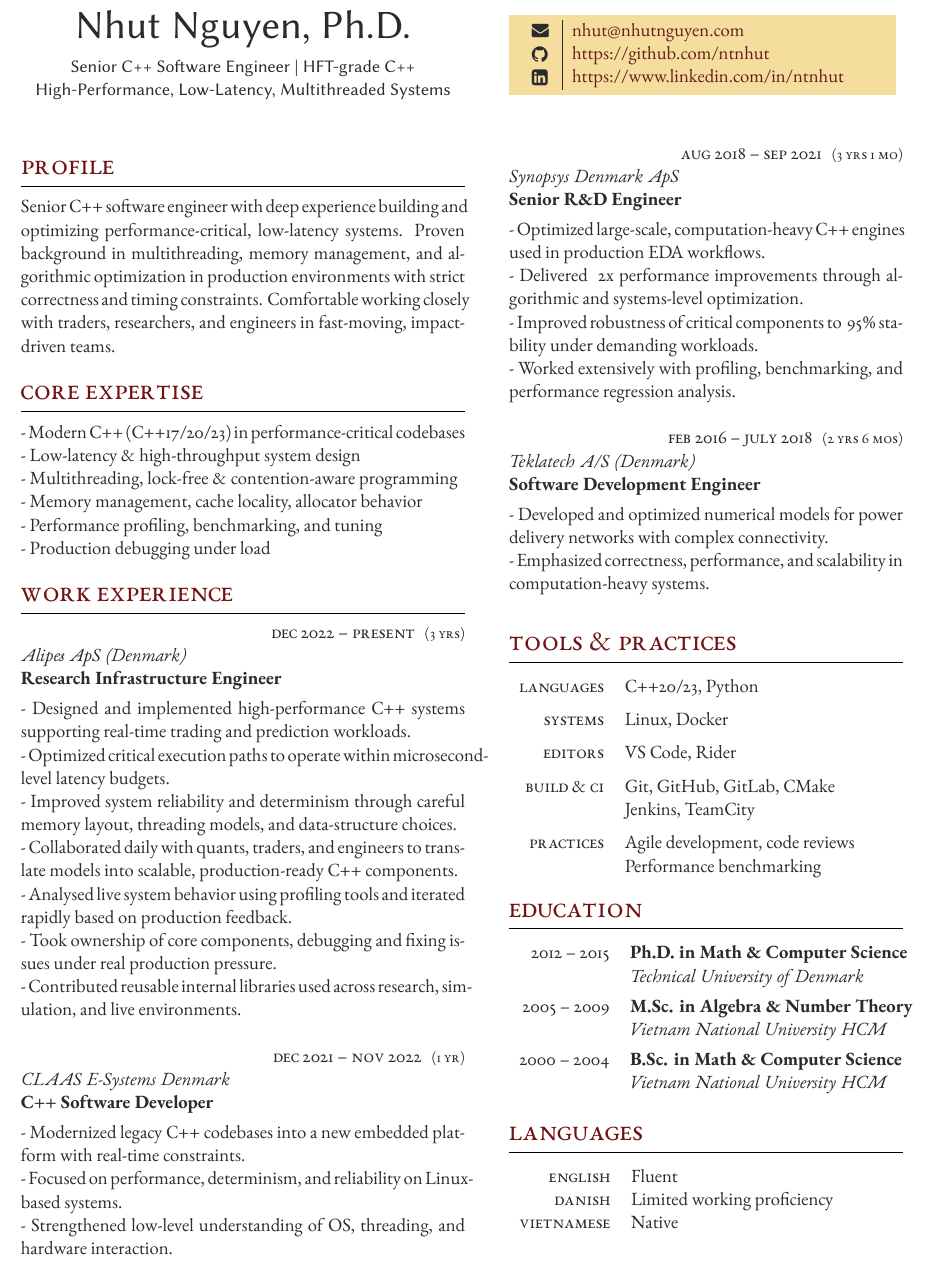
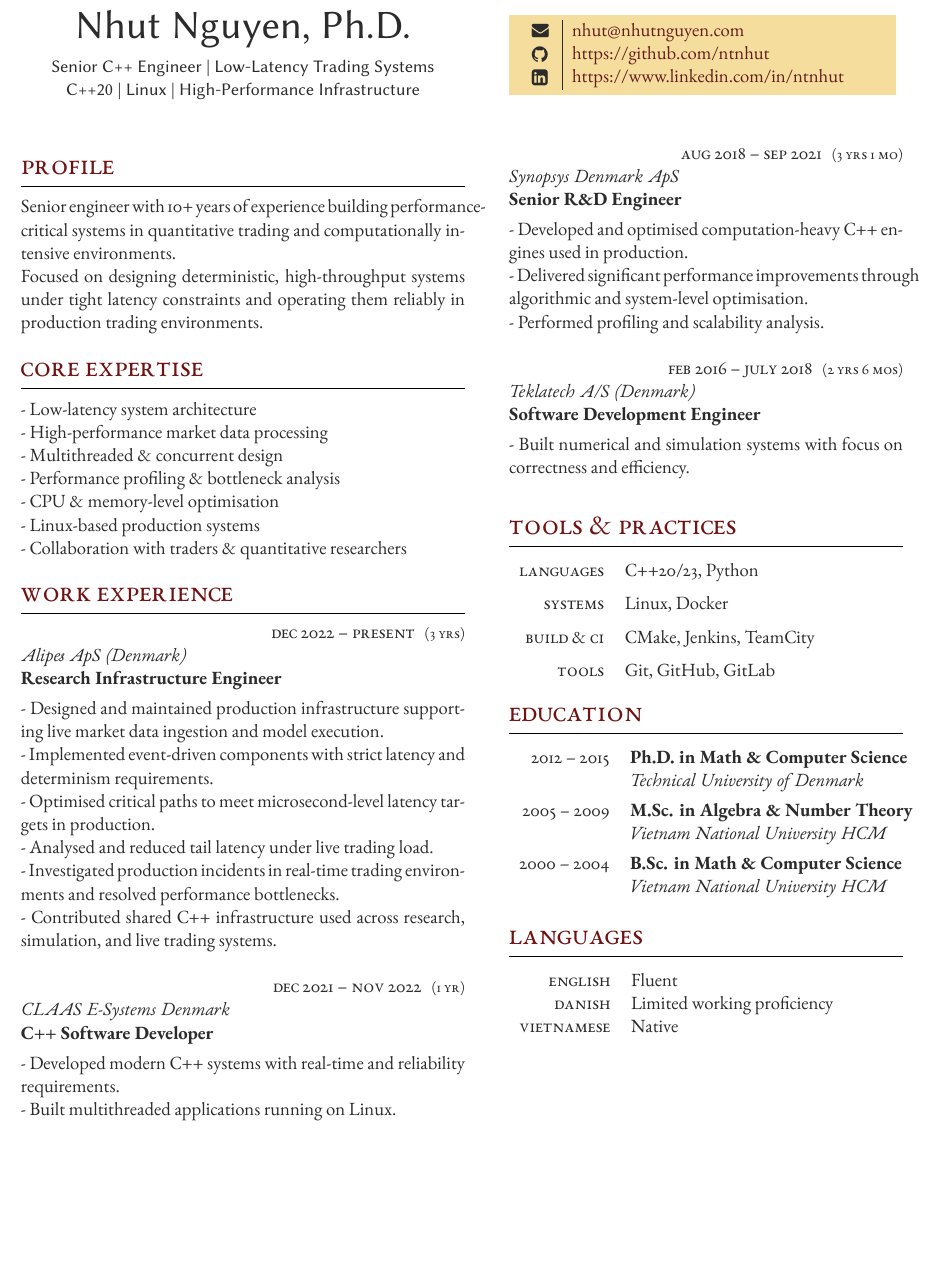
Before and after one commit to ntnhut/CV, a LaTeX CV (cv_Nhut.tex): part of the page, cut so that both start at the same text, the shorter picture padded with empty space. Compiled offline with XeLaTeX.

Commit message:
radley james

```diff
--- a/cv_Nhut.tex
+++ b/cv_Nhut.tex
@@ -47,8 +47,8 @@
 	\centering % Centre text
 	{\sffamily\Huge Nhut Nguyen, Ph.D.}\\\medskip % Your name
     \centering
-    {\sffamily Senior C++ Software Engineer | HFT-grade C++ \\
-High-Performance, Low-Latency, Multithreaded Systems} % Your CV text
+    {\sffamily Senior C++ Engineer | Low-Latency Trading Systems \\
+C++20 | Linux | High-Performance Infrastructure} % Your CV text
 }
 
 \switchcolumn % Switch to the next paracol column
@@ -74,17 +74,26 @@ High-Performance, Low-Latency, Multithreaded Systems} % Your CV text
 \switchcolumn
 
 \section{Profile}
-Senior C++ software engineer with deep experience building and optimizing performance-critical, low-latency systems. Proven background in multithreading, memory management, and algorithmic optimization in production environments with strict correctness and timing constraints. Comfortable working closely with traders, researchers, and engineers in fast-moving, impact-driven teams.
+Senior engineer with 10+ years of experience building performance-critical systems in quantitative trading and computationally intensive environments.
+
+Focused on designing deterministic, high-throughput systems under tight latency constraints and operating them reliably in production trading environments.
 
 \medskip % Vertical whitespace
 
 \section{Core Expertise}
-- Modern C++ (C++17/20/23) in performance-critical codebases \\
-- Low-latency \& high-throughput system design \\
-- Multithreading, lock-free \& contention-aware programming \\
-- Memory management, cache locality, allocator behavior \\
-- Performance profiling, benchmarking, and tuning \\
-- Production debugging under load
+- Low-latency system architecture
+
+- High-performance market data processing
+
+- Multithreaded \& concurrent design
+
+- Performance profiling \& bottleneck analysis
+
+- CPU \& memory-level optimisation
+
+- Linux-based production systems
+
+- Collaboration with traders \& quantitative researchers
 %----------------------------------------------------------------------------------------
 %	WORK EXPERIENCE
 %----------------------------------------------------------------------------------------
@@ -107,13 +116,17 @@ Senior C++ software engineer with deep experience building and optimizing perfor
 {3 yrs} % FT/PT (full time or part time)
 {Alipes ApS (Denmark)} % Employer
 {Research Infrastructure Engineer} % Job title
-{- Designed and implemented high-performance C++ systems supporting real-time trading and prediction workloads. \\
-- Optimized critical execution paths to operate within microsecond-level latency budgets. \\
-- Improved system reliability and determinism through careful memory layout, threading models, and data-structure choices. \\
-- Collaborated daily with quants, traders, and engineers to translate models into scalable, production-ready C++ components. \\
-- Analysed live system behavior using profiling tools and iterated rapidly based on production feedback. \\
-- Took ownership of core components, debugging and fixing issues under real production pressure. \\
-- Contributed reusable internal libraries used across research, simulation, and live environments.
+{- Designed and maintained production infrastructure supporting live market data ingestion and model execution.
+
+- Implemented event-driven components with strict latency and determinism requirements.
+
+- Optimised critical paths to meet microsecond-level latency targets in production.
+
+- Analysed and reduced tail latency under live trading load.
+
+- Investigated production incidents in real-time trading environments and resolved performance bottlenecks.
+
+- Contributed shared C++ infrastructure used across research, simulation, and live trading systems.
 } % Description
 
 
@@ -121,9 +134,9 @@ Senior C++ software engineer with deep experience building and optimizing perfor
 {1 yr} % FT/PT (full time or part time)
 {CLAAS E-Systems Denmark} % Employer
 {C++ Software Developer} % Job title
-{- Modernized legacy C++ codebases into a new embedded platform with real-time constraints. \\
-- Focused on performance, determinism, and reliability on Linux-based systems. \\
-- Strengthened low-level understanding of OS, threading, and hardware interaction.
+{- Developed modern C++ systems with real-time and reliability requirements.
+
+- Built multithreaded applications running on Linux.
 } % Description
 
 \switchcolumn % Switch to the next paracol column
@@ -132,10 +145,11 @@ Senior C++ software engineer with deep experience building and optimizing perfor
 {3 yrs 1 mo} % FT/PT (full time or part time)
 {Synopsys Denmark ApS} % Employer
 {Senior R\&D Engineer} % Job title
-{- Optimized large-scale, computation-heavy C++ engines used in production EDA workflows. \\
-- Delivered ~2x performance improvements through algorithmic and systems-level optimization. \\
-- Improved robustness of critical components to ~95\% stability under demanding workloads. \\
-- Worked extensively with profiling, benchmarking, and performance regression analysis.
+{- Developed and optimised computation-heavy C++ engines used in production.
+
+- Delivered significant performance improvements through algorithmic and system-level optimisation.
+
+- Performed profiling and scalability analysis.
 } % Description
 
 %------------------------------------------------
@@ -144,8 +158,7 @@ Senior C++ software engineer with deep experience building and optimizing perfor
 {2 yrs 6 mos} % FT/PT (full time or part time)
 {Teklatech A/S (Denmark)} % Employer
 {Software Development Engineer} % Job title
-{- Developed and optimized numerical models for power delivery networks with complex connectivity. \\
-- Emphasized correctness, performance, and scalability in computation-heavy systems.}  % Description
+{- Built numerical and simulation systems with focus on correctness and efficiency.}  % Description
 
 %------------------------------------------------
 
@@ -203,11 +216,8 @@ Senior C++ software engineer with deep experience building and optimizing perfor
 	%------------------------------------------------
 
 	\tableentry{Systems}{Linux, Docker}{spaceafter}
-	\tableentry{Editors}{VS Code, Rider}{spaceafter}
-	\tableentry{Build \& CI}{Git, GitHub, GitLab, CMake}{}
-	\tableentry{}{Jenkins, TeamCity}{spaceafter}
-	\tableentry{Practices}{Agile development, code reviews}{}
-	\tableentry{}{Performance benchmarking}{spaceafter}
+	\tableentry{Build \& CI}{CMake, Jenkins, TeamCity}{spaceafter}
+	\tableentry{Tools}{Git, GitHub, GitLab}{spaceafter}
 
 	%------------------------------------------------
 	% \tableentry{Practices}{Performance-driven development}{}
```
Also changed, not shown: cv_Nhut.pdf.
